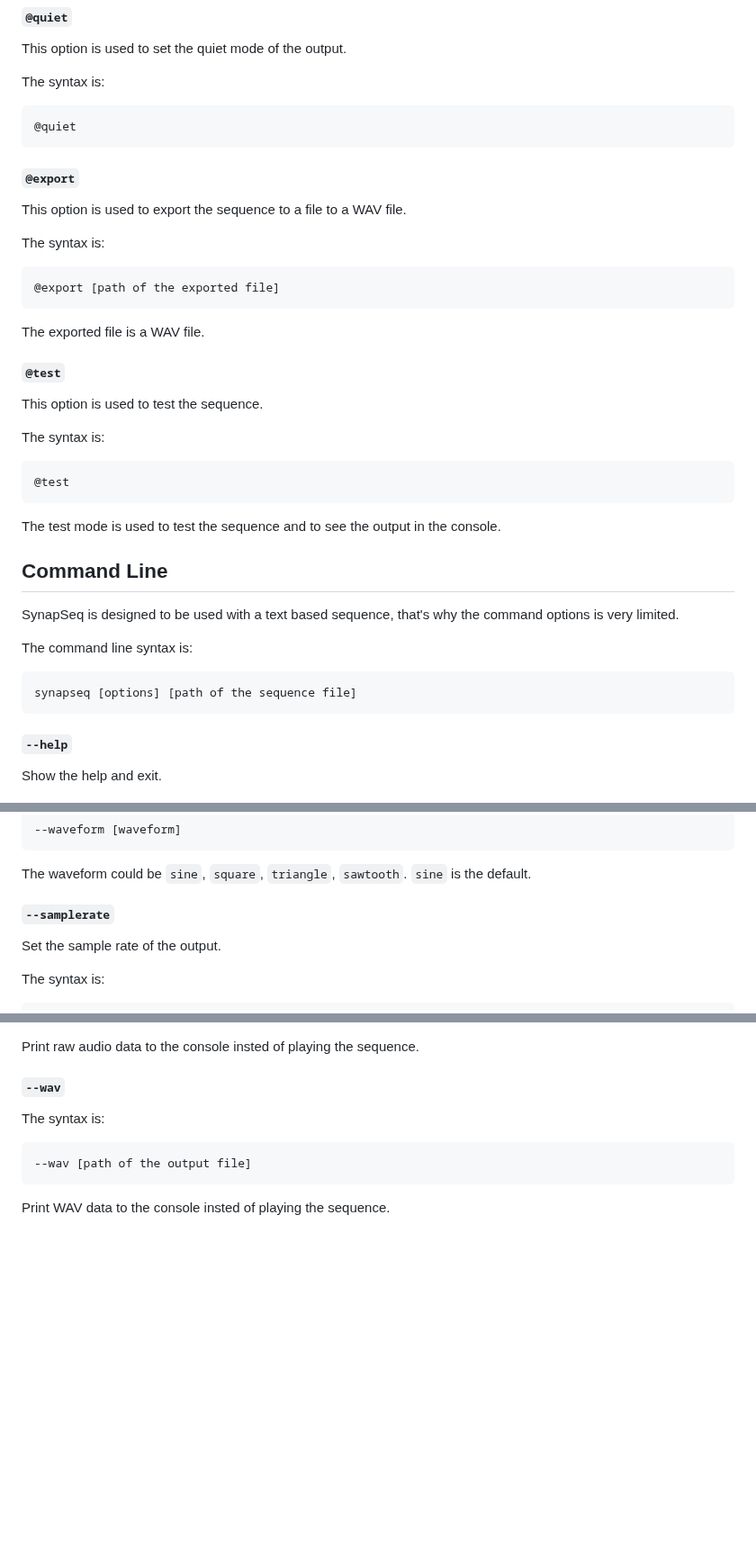
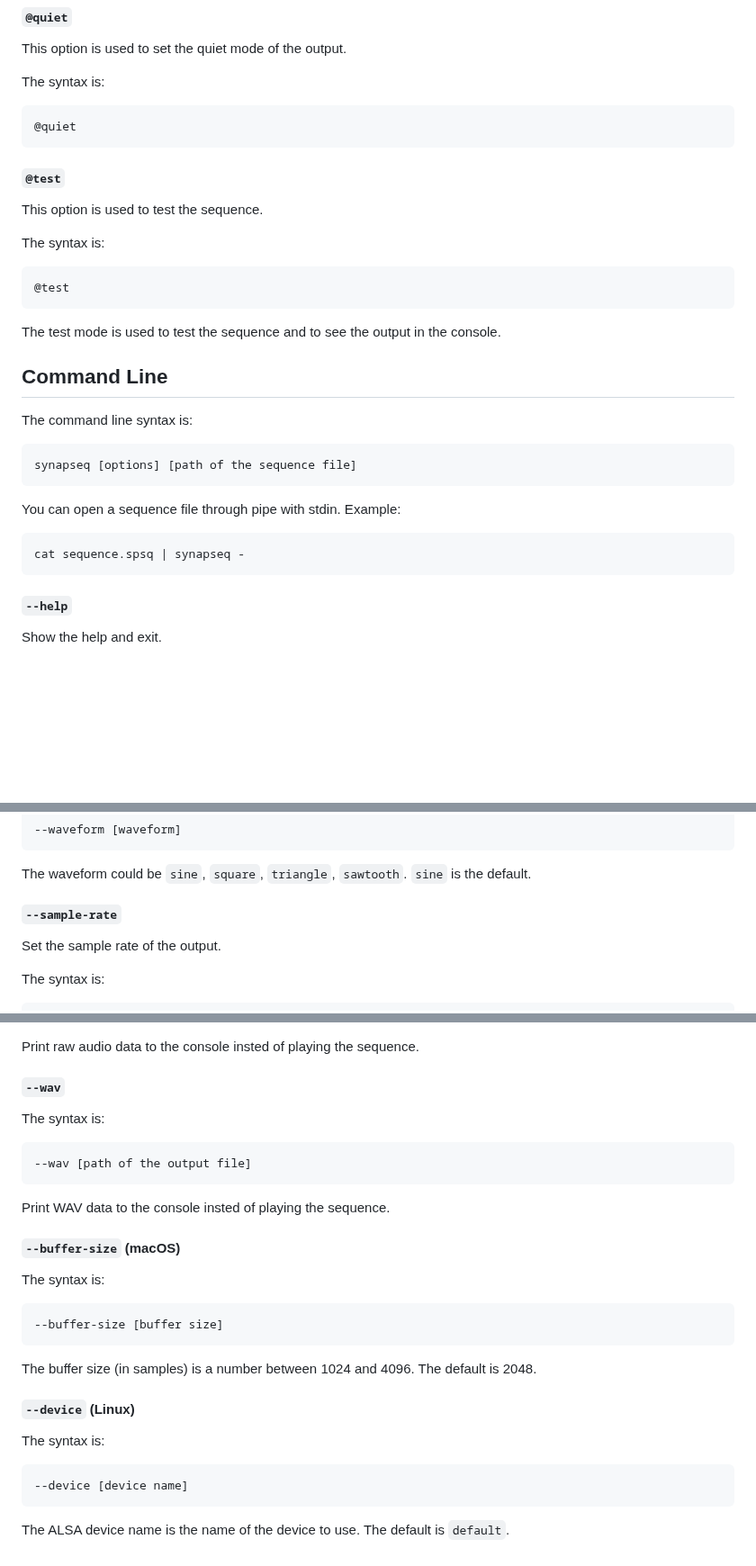
Before and after one commit to ruanklein/synapseq, a Markdown page: docs/USAGE.md, 3 parts joined by grey strips. Shown at 90% size. GitHub-like rendering; blank space fills up the shorter version.

Commit message:
doc: usage updated

````diff
--- a/docs/USAGE.md
+++ b/docs/USAGE.md
@@ -431,18 +431,6 @@ The syntax is:
 @quiet
 ```
 
-#### `@export`
-
-This option is used to export the sequence to a file to a WAV file.
-
-The syntax is:
-
-```
-@export [path of the exported file]
-```
-
-The exported file is a WAV file.
-
 #### `@test`
 
 This option is used to test the sequence.
@@ -457,12 +445,16 @@ The test mode is used to test the sequence and to see the output in the console.
 
 ## Command Line
 
-SynapSeq is designed to be used with a text based sequence, that's why the command options is very limited.
-
 The command line syntax is:
 
 ```
 synapseq [options] [path of the sequence file]
+```
+
+You can open a sequence file through pipe with stdin. Example:
+
+```
+cat sequence.spsq | synapseq -
 ```
 
 #### `--help`
@@ -504,7 +496,7 @@ The syntax is:
 
 The waveform could be `sine`, `square`, `triangle`, `sawtooth`. `sine` is the default.
 
-#### `--samplerate`
+#### `--sample-rate`
 
 Set the sample rate of the output.
 
@@ -555,3 +547,23 @@ The syntax is:
 ```
 
 Print WAV data to the console insted of playing the sequence.
+
+#### `--buffer-size` (macOS)
+
+The syntax is:
+
+```
+--buffer-size [buffer size]
+```
+
+The buffer size (in samples) is a number between 1024 and 4096. The default is 2048.
+
+#### `--device` (Linux)
+
+The syntax is:
+
+```
+--device [device name]
+```
+
+The ALSA device name is the name of the device to use. The default is `default`.
````
